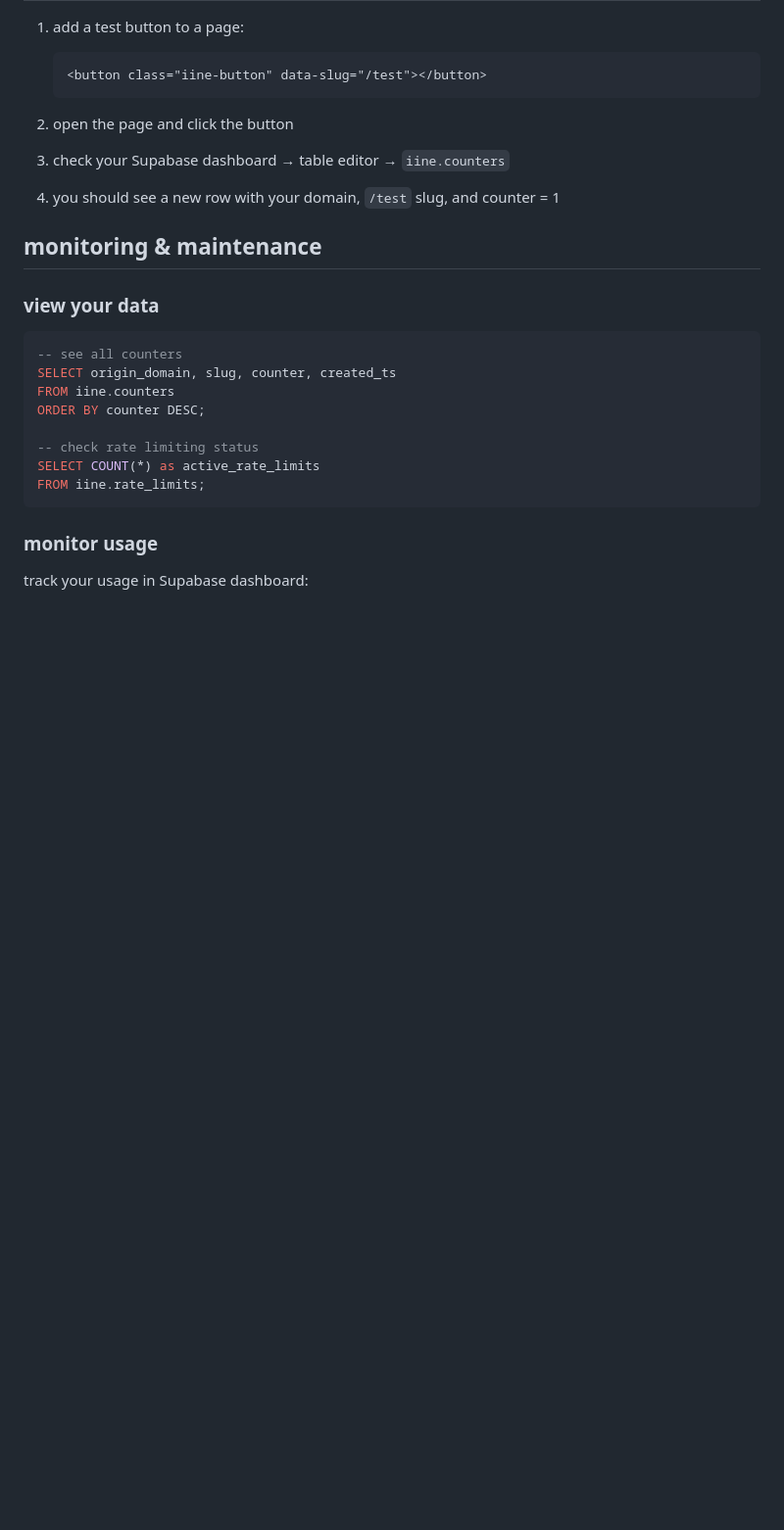
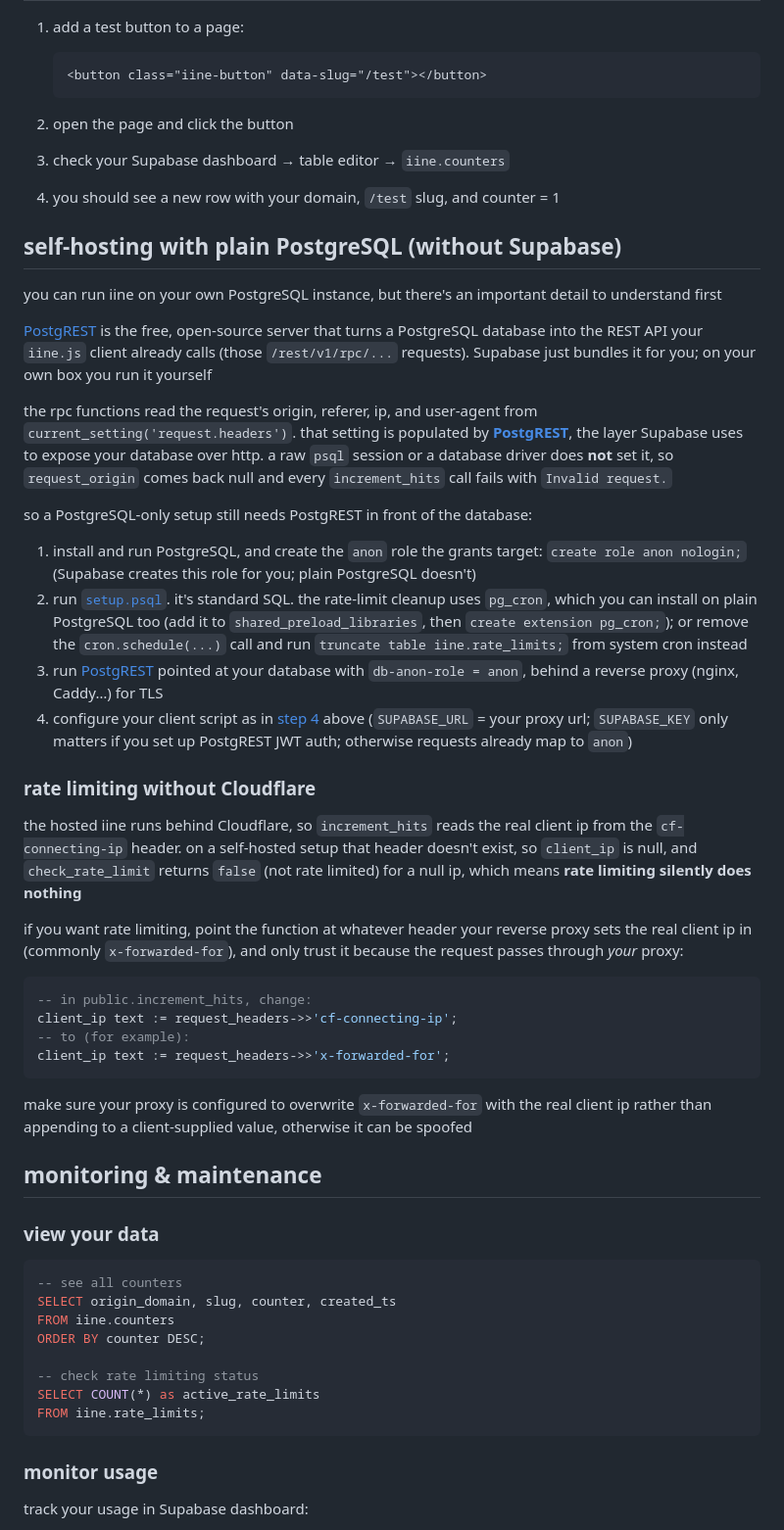
Before and after one commit to welpo/iine, a Markdown page: self-hosting.md, the part around the change. Shown at 98% size. Rendered like a GitHub page; blank space fills up the shorter version.

Commit message:
📝 docs: add plain PostgreSQL self-hosting instructions
Resolves #1

````diff
--- a/self-hosting.md
+++ b/self-hosting.md
@@ -72,6 +72,36 @@ you can review the comments in the script for more information
 2. open the page and click the button
 3. check your Supabase dashboard → table editor → `iine.counters`
 4. you should see a new row with your domain, `/test` slug, and counter = 1
+
+## self-hosting with plain PostgreSQL (without Supabase)
+
+you can run iine on your own PostgreSQL instance, but there's an important detail to understand first
+
+[PostgREST](https://postgrest.org) is the free, open-source server that turns a PostgreSQL database into the REST API your `iine.js` client already calls (those `/rest/v1/rpc/...` requests). Supabase just bundles it for you; on your own box you run it yourself
+
+the rpc functions read the request's origin, referer, ip, and user-agent from `current_setting('request.headers')`. that setting is populated by **[PostgREST](https://postgrest.org)**, the layer Supabase uses to expose your database over http. a raw `psql` session or a database driver does **not** set it, so `request_origin` comes back null and every `increment_hits` call fails with `Invalid request.`
+
+so a PostgreSQL-only setup still needs PostgREST in front of the database:
+
+1. install and run PostgreSQL, and create the `anon` role the grants target: `create role anon nologin;` (Supabase creates this role for you; plain PostgreSQL doesn't)
+2. run [`setup.psql`](./setup.psql). it's standard SQL. the rate-limit cleanup uses `pg_cron`, which you can install on plain PostgreSQL too (add it to `shared_preload_libraries`, then `create extension pg_cron;`); or remove the `cron.schedule(...)` call and run `truncate table iine.rate_limits;` from system cron instead
+3. run [PostgREST](https://postgrest.org/en/stable/install.html) pointed at your database with `db-anon-role = anon`, behind a reverse proxy (nginx, Caddy…) for TLS
+4. configure your client script as in [step 4](#step-4-configure-your-client-script) above (`SUPABASE_URL` = your proxy url; `SUPABASE_KEY` only matters if you set up PostgREST JWT auth; otherwise requests already map to `anon`)
+
+### rate limiting without Cloudflare
+
+the hosted iine runs behind Cloudflare, so `increment_hits` reads the real client ip from the `cf-connecting-ip` header. on a self-hosted setup that header doesn't exist, so `client_ip` is null, and `check_rate_limit` returns `false` (not rate limited) for a null ip, which means **rate limiting silently does nothing**
+
+if you want rate limiting, point the function at whatever header your reverse proxy sets the real client ip in (commonly `x-forwarded-for`), and only trust it because the request passes through *your* proxy:
+
+```sql
+-- in public.increment_hits, change:
+client_ip text := request_headers->>'cf-connecting-ip';
+-- to (for example):
+client_ip text := request_headers->>'x-forwarded-for';
+```
+
+make sure your proxy is configured to overwrite `x-forwarded-for` with the real client ip rather than appending to a client-supplied value, otherwise it can be spoofed
 
 ## monitoring & maintenance
 
````
